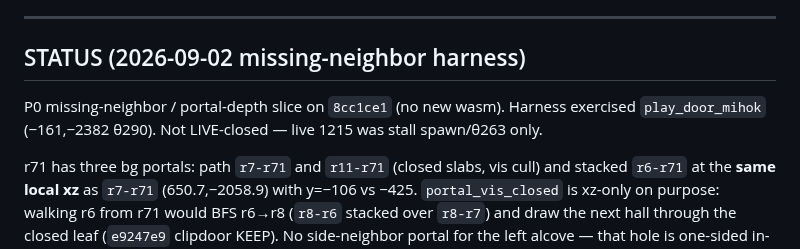
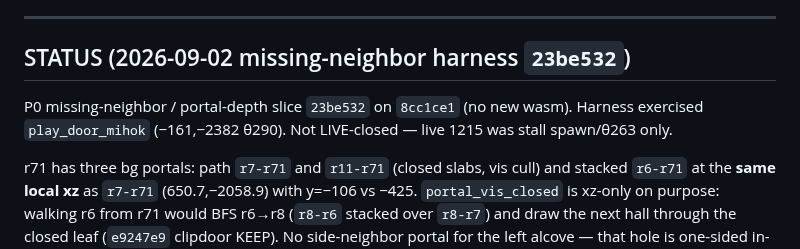
Before and after one commit to chrisgilpin/SilverIris, a Markdown page: docs/online-play-plan.md, the part around the change. Drawn GitHub-style.

Commit message:
Note 23be532 SHA in STATUS.

```diff
--- a/docs/online-play-plan.md
+++ b/docs/online-play-plan.md
@@ -3171,11 +3171,11 @@ Native player/g1 playtest green. Greyscale
 
 ---
 
-## STATUS (2026-09-02 missing-neighbor harness)
-
-P0 missing-neighbor / portal-depth slice on `8cc1ce1` (no new wasm). Harness
-exercised `play_door_mihok` (−161,−2382 θ290). Not LIVE-closed — live 1215
-was stall spawn/θ263 only.
+## STATUS (2026-09-02 missing-neighbor harness `23be532`)
+
+P0 missing-neighbor / portal-depth slice `23be532` on `8cc1ce1` (no new
+wasm). Harness exercised `play_door_mihok` (−161,−2382 θ290). Not
+LIVE-closed — live 1215 was stall spawn/θ263 only.
 
 r71 has three bg portals: path `r7-r71` and `r11-r71` (closed slabs, vis
 cull) and stacked `r6-r71` at the **same local xz** as `r7-r71`
```
